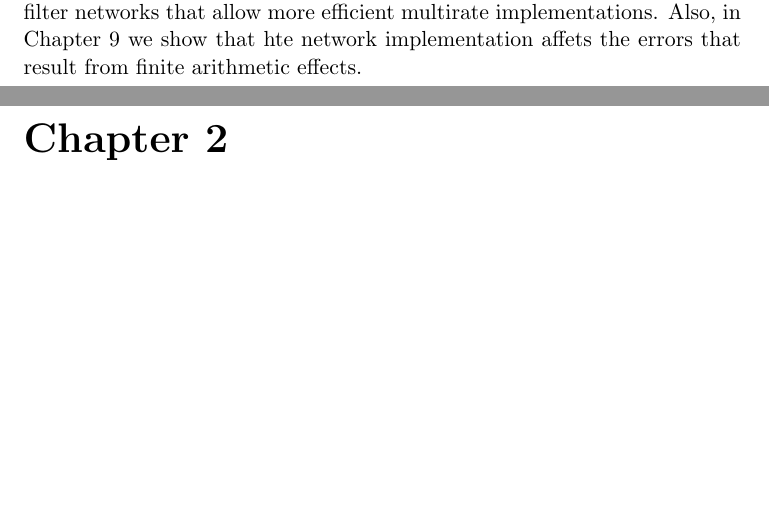
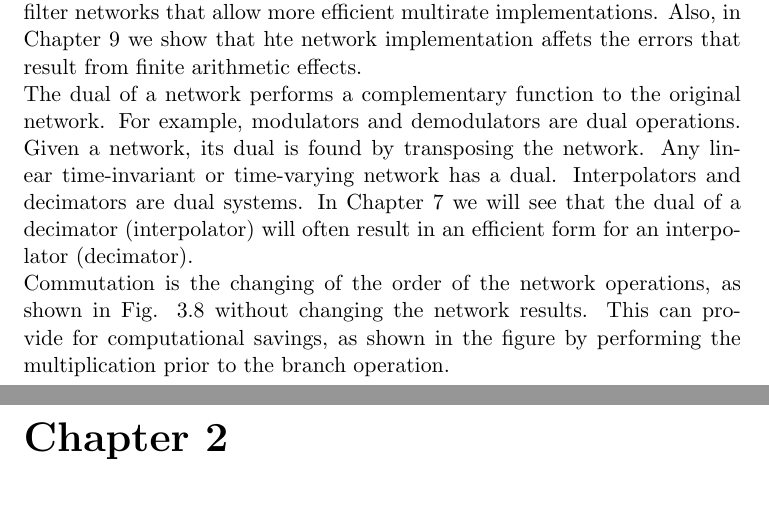
Before and after one commit to Pervigilent/beamformer, a LaTeX thesis (manual/beamformer.tex): two parts of pages 3 and 4 of 8, joined at a grey line, cut so that both start at the same text, the shorter picture padded with empty space. Compiled offline with pdfLaTeX.

Commit message:
Finished network definition section

```diff
--- a/manual/beamformer.tex
+++ b/manual/beamformer.tex
@@ -52,7 +52,9 @@ The \emph{transpose} of a network is defined by the following operations:
 		\end{itemize}
 \end{itemize}
 Linear time-invariant branch operations remain unchanged in the process of transposition, where only the direction of the branches are reversed. Finally, the system transfer function is unchanged by transposition.\\
-Figure 3.7a is the transpose of the network shown in Fig. 3.6b showing the input on the right and the output on the left. The figure is redrawn in Fig. 3.7b in the normal form with the input on the left. It will be shown in Chapter 7 that the transpose operation provides a method for obtaining filter networks that allow more efficient multirate implementations. Also, in Chapter 9 we show that hte network implementation affets the errors that result from finite arithmetic effects.
+Figure 3.7a is the transpose of the network shown in Fig. 3.6b showing the input on the right and the output on the left. The figure is redrawn in Fig. 3.7b in the normal form with the input on the left. It will be shown in Chapter 7 that the transpose operation provides a method for obtaining filter networks that allow more efficient multirate implementations. Also, in Chapter 9 we show that hte network implementation affets the errors that result from finite arithmetic effects.\\
+The dual of a network performs a complementary function to the original network. For example, modulators and demodulators are dual operations. Given a network, its dual is found by transposing the network. Any linear time-invariant or time-varying network has a dual. Interpolators and decimators are dual systems. In Chapter 7 we will see that the dual of a decimator (interpolator) will often result in an efficient form for an interpolator (decimator).\\
+Commutation is the changing of the order of the network operations, as shown in Fig. 3.8 without changing the network results. This can provide for computational savings, as shown in the figure by performing the multiplication prior to the branch operation.
 
 \chapter{Lattice Filters}
 
```
Also changed, not shown: manual/beamformer.pdf.
